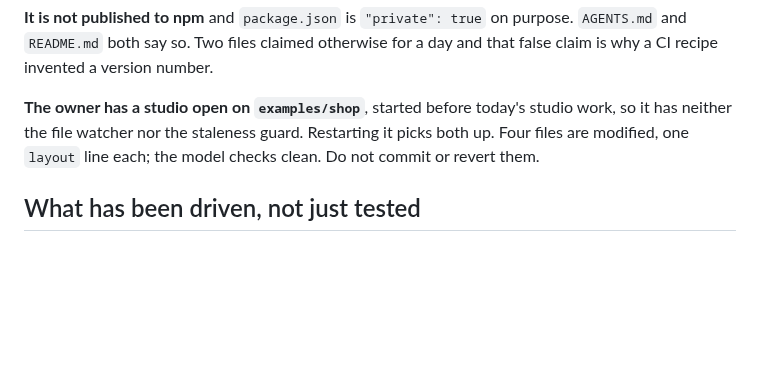
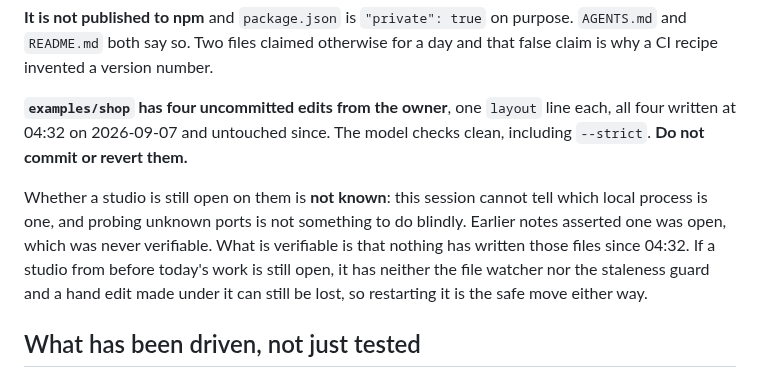
Before and after one commit to BlakeHastings/dbmd, a Markdown page: docs/process/handoff.md, the part around the change. Rendered like a GitHub page; blank space fills up the shorter version.

Commit message:
Replace a claim the handoff cannot check with one it can (#96)
The handoff has said all session that the owner has a studio open on
examples/shop. I went to verify it and found I cannot: several node processes are
listening on loopback, the studio takes a port the operating system chooses, and
probing unknown local ports to find out which is which is not something to do
blindly on somebody's machine.

So the assertion was never verifiable, and it had been carried forward from note
to note as though it were a fact. That is the failure this file is supposed to
guard against, arriving in the file itself.

What is verifiable is now what it says. Four files are modified, one layout line
each, all four written at 04:32 today and untouched since. The model checks
clean, including strict, which I ran. Do not commit or revert them.

The advice that mattered survives and is now conditional rather than asserted: if
a studio from before today's work is still open, it has neither the file watcher
nor the staleness guard, so a hand edit under it can still be lost and restarting
is the safe move either way. That is useful whether or not one is running, which
is what makes it worth keeping.


Claude-Session: https://claude.ai/code/session_01Dk72rgRy5otKkGtEUmevnZ

Co-authored-by: Claude Opus 5 (1M context) <noreply@anthropic.com>

```diff
--- a/docs/process/handoff.md
+++ b/docs/process/handoff.md
@@ -41,10 +41,17 @@ consistently that nobody checks it is there.
 `AGENTS.md` and `README.md` both say so. Two files claimed otherwise for a day and
 that false claim is why a CI recipe invented a version number.
 
-**The owner has a studio open on `examples/shop`**, started before today's studio
-work, so it has neither the file watcher nor the staleness guard. Restarting it
-picks both up. Four files are modified, one `layout` line each; the model checks
-clean. Do not commit or revert them.
+**`examples/shop` has four uncommitted edits from the owner**, one `layout` line
+each, all four written at 04:32 on 2026-09-07 and untouched since. The model
+checks clean, including `--strict`. **Do not commit or revert them.**
+
+Whether a studio is still open on them is **not known**: this session cannot tell
+which local process is one, and probing unknown ports is not something to do
+blindly. Earlier notes asserted one was open, which was never verifiable. What is
+verifiable is that nothing has written those files since 04:32. If a studio from
+before today's work is still open, it has neither the file watcher nor the
+staleness guard and a hand edit made under it can still be lost, so restarting
+it is the safe move either way.
 
 ## What has been driven, not just tested
 
```
